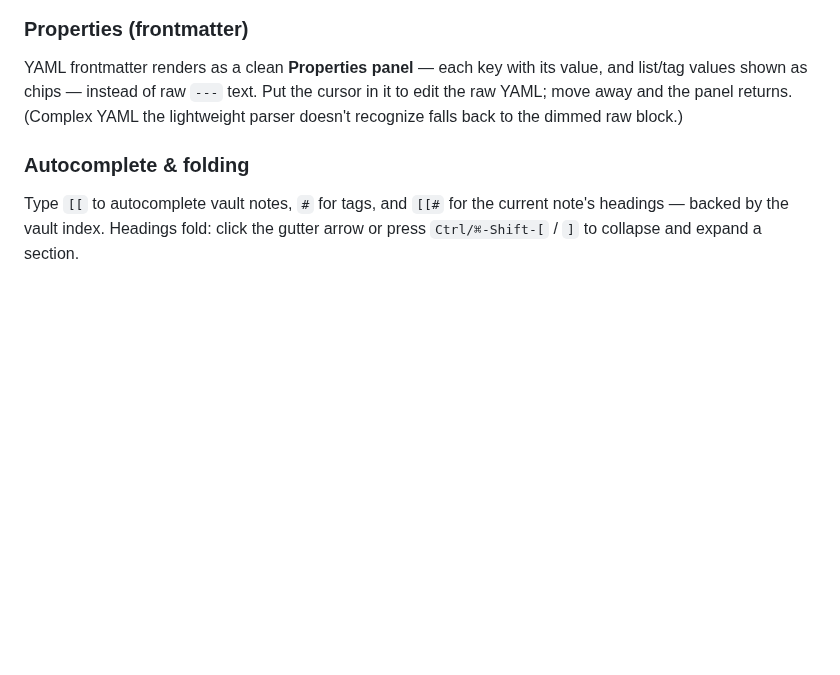
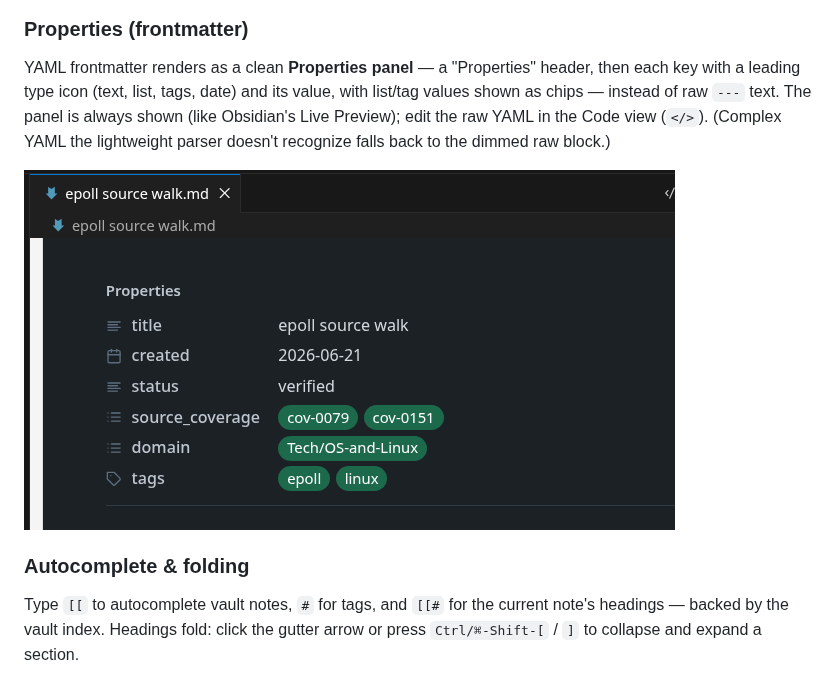
Before and after one commit to quboliu/flintmark, a Markdown page: README.md, the part around the change. Rendered like a GitHub page; pictures changed too: media/shots/properties.png (added); blank space fills up the shorter version.

```diff
--- a/README.md
+++ b/README.md
@@ -41,10 +41,14 @@ render too — `[/]` in progress, `[-]` cancelled (struck through), `[>]` forwar
 
 ### Properties (frontmatter)
 
-YAML frontmatter renders as a clean **Properties panel** — each key with its value,
-and list/tag values shown as chips — instead of raw `---` text. Put the cursor in it
-to edit the raw YAML; move away and the panel returns. (Complex YAML the lightweight
-parser doesn't recognize falls back to the dimmed raw block.)
+YAML frontmatter renders as a clean **Properties panel** — a "Properties" header,
+then each key with a leading type icon (text, list, tags, date) and its value, with
+list/tag values shown as chips — instead of raw `---` text. The panel is always
+shown (like Obsidian's Live Preview); edit the raw YAML in the Code view (`</>`).
+(Complex YAML the lightweight parser doesn't recognize falls back to the dimmed raw
+block.)
+
+![Frontmatter Properties panel](media/shots/properties.png)
 
 ### Autocomplete & folding
 
```
Also changed, not shown: README.zh-CN.md (+6 -3 lines), 1 other file.
